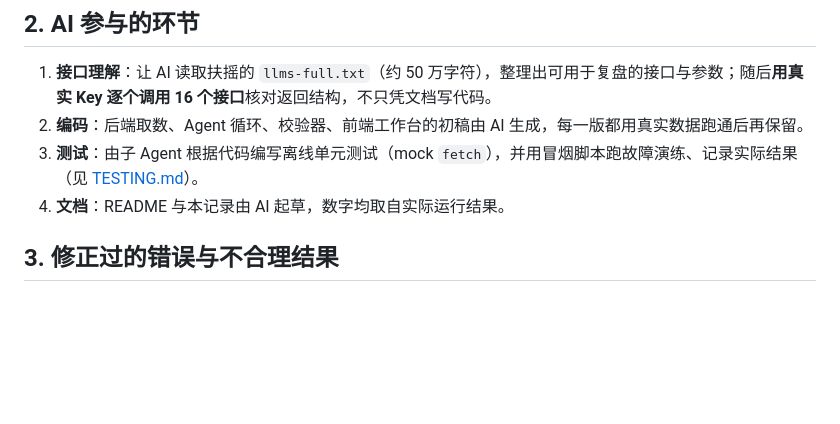
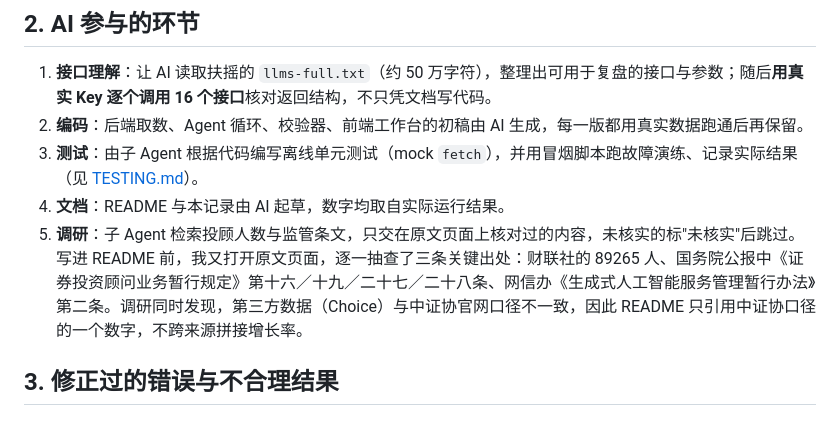
Before and after one commit to Yuyang16Z/recap-desk, a Markdown page: docs/AI_USAGE.md, the part around the change. GitHub-like rendering; blank space fills up the shorter version.

```diff
--- a/docs/AI_USAGE.md
+++ b/docs/AI_USAGE.md
@@ -15,6 +15,7 @@
 2. **编码**：后端取数、Agent 循环、校验器、前端工作台的初稿由 AI 生成，每一版都用真实数据跑通后再保留。
 3. **测试**：由子 Agent 根据代码编写离线单元测试（mock `fetch`），并用冒烟脚本跑故障演练、记录实际结果（见 [TESTING.md](TESTING.md)）。
 4. **文档**：README 与本记录由 AI 起草，数字均取自实际运行结果。
+5. **调研**：子 Agent 检索投顾人数与监管条文，只交在原文页面上核对过的内容，未核实的标"未核实"后跳过。写进 README 前，我又打开原文页面，逐一抽查了三条关键出处：财联社的 89265 人、国务院公报中《证券投资顾问业务暂行规定》第十六／十九／二十七／二十八条、网信办《生成式人工智能服务管理暂行办法》第二条。调研同时发现，第三方数据（Choice）与中证协官网口径不一致，因此 README 只引用中证协口径的一个数字，不跨来源拼接增长率。
 
 ## 3. 修正过的错误与不合理结果
 
```
Also changed, not shown: README.md (+14 -1 lines).
